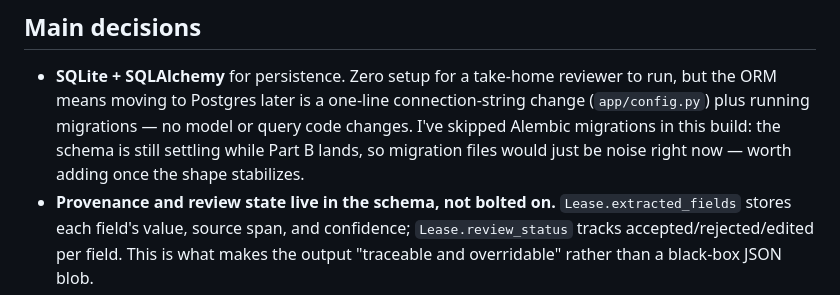
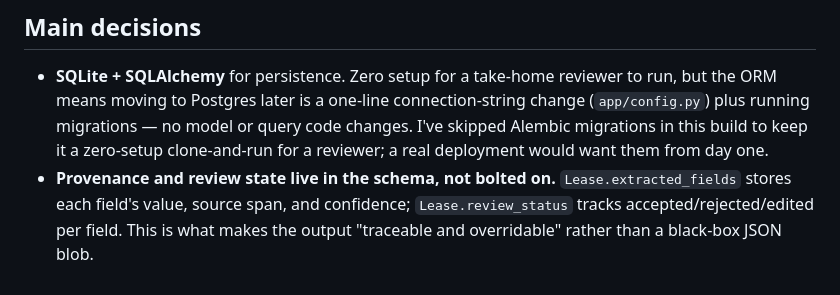
Before and after one commit to zainebdr/lease-agent-app, a Markdown page: README.md, the part around one of its changes. Drawn GitHub-style.

```diff
--- a/README.md
+++ b/README.md
@@ -114,9 +172,8 @@ them is a one-line env var, not a rewrite.
   reviewer to run, but the ORM means moving to Postgres later is a
   one-line connection-string change (`app/config.py`) plus running
   migrations — no model or query code changes. I've skipped Alembic
-  migrations in this build: the schema is still settling while Part B
-  lands, so migration files would just be noise right now — worth adding
-  once the shape stabilizes.
+  migrations in this build to keep it a zero-setup clone-and-run for a
+  reviewer; a real deployment would want them from day one.
 - **Provenance and review state live in the schema, not bolted on.**
   `Lease.extracted_fields` stores each field's value, source span, and
   confidence; `Lease.review_status` tracks accepted/rejected/edited per
```
Also changed, not shown: other parts of README.md (+85 -28 lines).
